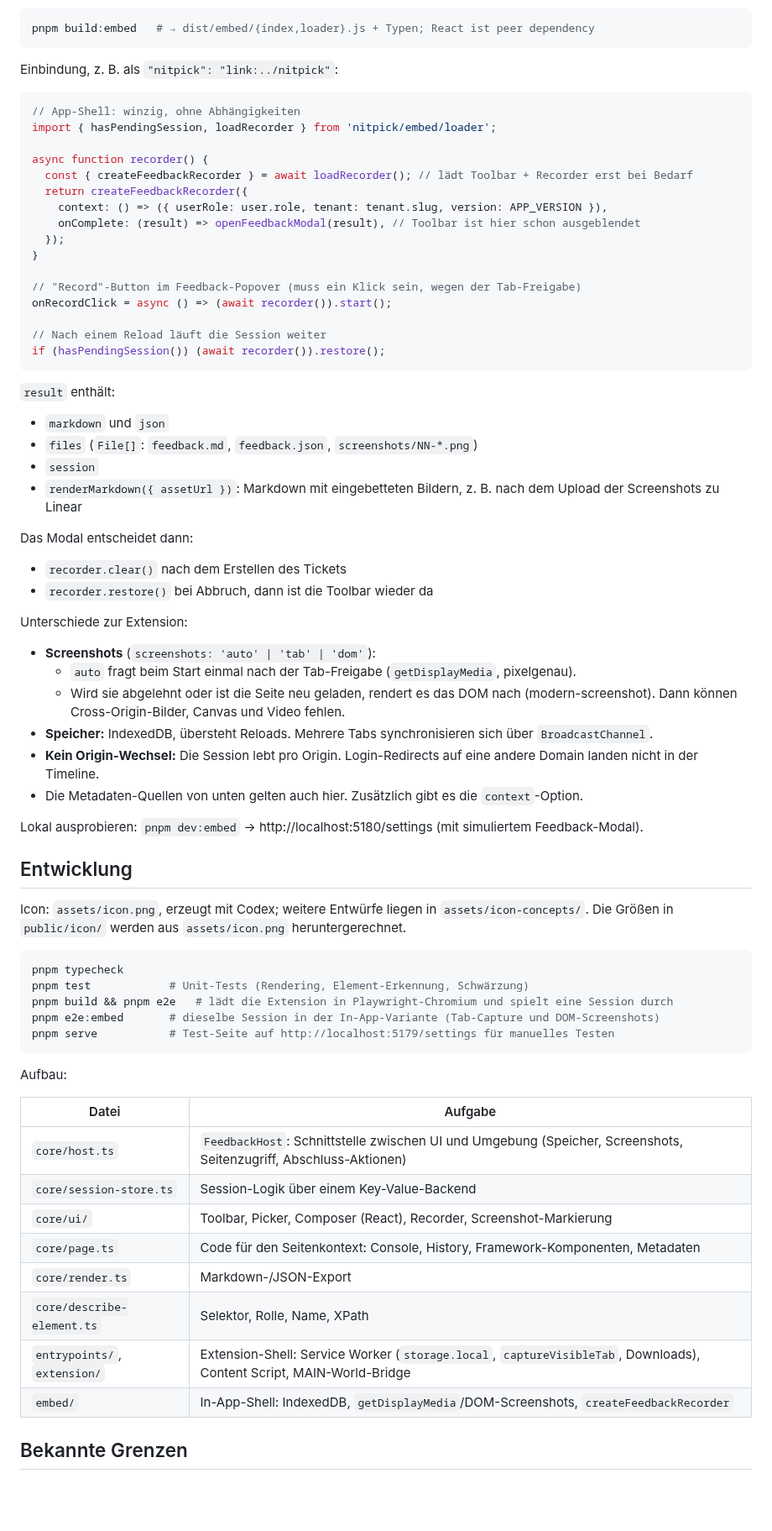
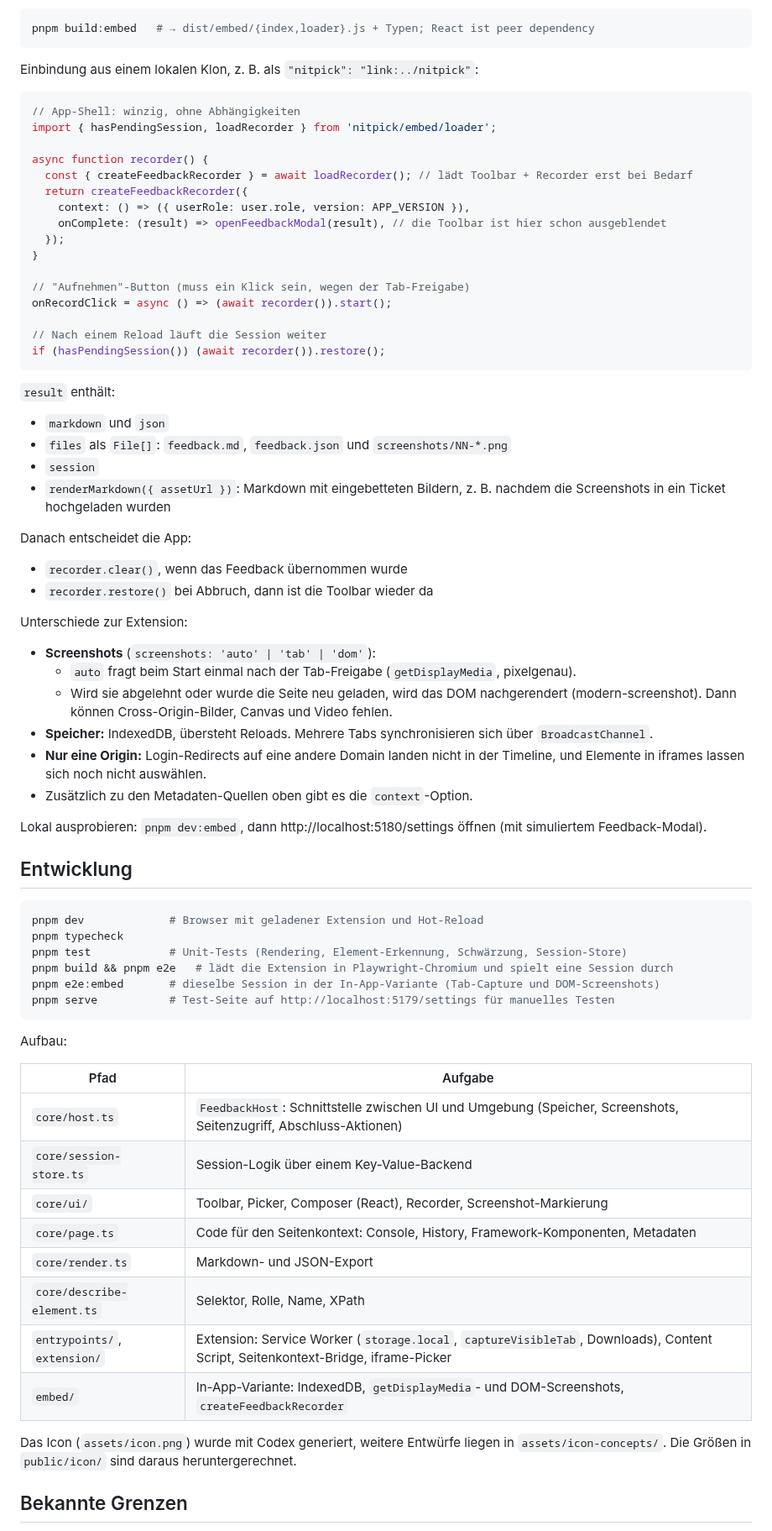
Before and after one commit to AlexRaudzus/nitpick, a Markdown page: README.md, the part around one of its changes. Shown at 84% size. Drawn GitHub-style; blank space fills up the shorter version.

````diff
--- a/README.md
+++ b/README.md
@@ -120,7 +132,7 @@ Ohne installierte Extension passiert nichts. Der Code kann also auch in Producti
 pnpm build:embed   # → dist/embed/{index,loader}.js + Typen; React ist peer dependency
 ```
 
-Einbindung, z. B. als `"nitpick": "link:../nitpick"`:
+Einbindung aus einem lokalen Klon, z. B. als `"nitpick": "link:../nitpick"`:
 
 ```ts
 // App-Shell: winzig, ohne Abhängigkeiten
@@ -129,12 +141,12 @@ import { hasPendingSession, loadRecorder } from 'nitpick/embed/loader';
 async function recorder() {
   const { createFeedbackRecorder } = await loadRecorder(); // lädt Toolbar + Recorder erst bei Bedarf
   return createFeedbackRecorder({
-    context: () => ({ userRole: user.role, tenant: tenant.slug, version: APP_VERSION }),
-    onComplete: (result) => openFeedbackModal(result), // Toolbar ist hier schon ausgeblendet
+    context: () => ({ userRole: user.role, version: APP_VERSION }),
+    onComplete: (result) => openFeedbackModal(result), // die Toolbar ist hier schon ausgeblendet
   });
 }
 
-// "Record"-Button im Feedback-Popover (muss ein Klick sein, wegen der Tab-Freigabe)
+// "Aufnehmen"-Button (muss ein Klick sein, wegen der Tab-Freigabe)
 onRecordClick = async () => (await recorder()).start();
 
 // Nach einem Reload läuft die Session weiter
@@ -143,31 +155,30 @@ if (hasPendingSession()) (await recorder()).restore();
 
 `result` enthält:
 - `markdown` und `json`
-- `files` (`File[]`: `feedback.md`, `feedback.json`, `screenshots/NN-*.png`)
+- `files` als `File[]`: `feedback.md`, `feedback.json` und `screenshots/NN-*.png`
 - `session`
-- `renderMarkdown({ assetUrl })`: Markdown mit eingebetteten Bildern, z. B. nach dem Upload der Screenshots zu Linear
+- `renderMarkdown({ assetUrl })`: Markdown mit eingebetteten Bildern, z. B. nachdem die Screenshots in ein Ticket hochgeladen wurden
 
-Das Modal entscheidet dann:
-- `recorder.clear()` nach dem Erstellen des Tickets
+Danach entscheidet die App:
+- `recorder.clear()`, wenn das Feedback übernommen wurde
 - `recorder.restore()` bei Abbruch, dann ist die Toolbar wieder da
 
 Unterschiede zur Extension:
 - **Screenshots** (`screenshots: 'auto' | 'tab' | 'dom'`):
   - `auto` fragt beim Start einmal nach der Tab-Freigabe (`getDisplayMedia`, pixelgenau).
-  - Wird sie abgelehnt oder ist die Seite neu geladen, rendert es das DOM nach (modern-screenshot). Dann können Cross-Origin-Bilder, Canvas und Video fehlen.
+  - Wird sie abgelehnt oder wurde die Seite neu geladen, wird das DOM nachgerendert (modern-screenshot). Dann können Cross-Origin-Bilder, Canvas und Video fehlen.
 - **Speicher:** IndexedDB, übersteht Reloads. Mehrere Tabs synchronisieren sich über `BroadcastChannel`.
-- **Kein Origin-Wechsel:** Die Session lebt pro Origin. Login-Redirects auf eine andere Domain landen nicht in der Timeline.
-- Die Metadaten-Quellen von unten gelten auch hier. Zusätzlich gibt es die `context`-Option.
+- **Nur eine Origin:** Login-Redirects auf eine andere Domain landen nicht in der Timeline, und Elemente in iframes lassen sich noch nicht auswählen.
+- Zusätzlich zu den Metadaten-Quellen oben gibt es die `context`-Option.
 
-Lokal ausprobieren: `pnpm dev:embed` → http://localhost:5180/settings (mit simuliertem Feedback-Modal).
+Lokal ausprobieren: `pnpm dev:embed`, dann http://localhost:5180/settings öffnen (mit simuliertem Feedback-Modal).
 
 ## Entwicklung
 
-Icon: `assets/icon.png`, erzeugt mit Codex; weitere Entwürfe liegen in `assets/icon-concepts/`. Die Größen in `public/icon/` werden aus `assets/icon.png` heruntergerechnet.
-
 ```bash
+pnpm dev             # Browser mit geladener Extension und Hot-Reload
 pnpm typecheck
-pnpm test            # Unit-Tests (Rendering, Element-Erkennung, Schwärzung)
+pnpm test            # Unit-Tests (Rendering, Element-Erkennung, Schwärzung, Session-Store)
 pnpm build && pnpm e2e   # lädt die Extension in Playwright-Chromium und spielt eine Session durch
 pnpm e2e:embed       # dieselbe Session in der In-App-Variante (Tab-Capture und DOM-Screenshots)
 pnpm serve           # Test-Seite auf http://localhost:5179/settings für manuelles Testen
@@ -175,16 +186,18 @@ pnpm serve           # Test-Seite auf http://localhost:5179/settings für manuel
 
 Aufbau:
 
-| Datei | Aufgabe |
+| Pfad | Aufgabe |
 |---|---|
 | `core/host.ts` | `FeedbackHost`: Schnittstelle zwischen UI und Umgebung (Speicher, Screenshots, Seitenzugriff, Abschluss-Aktionen) |
 | `core/session-store.ts` | Session-Logik über einem Key-Value-Backend |
 | `core/ui/` | Toolbar, Picker, Composer (React), Recorder, Screenshot-Markierung |
 | `core/page.ts` | Code für den Seitenkontext: Console, History, Framework-Komponenten, Metadaten |
-| `core/render.ts` | Markdown-/JSON-Export |
+| `core/render.ts` | Markdown- und JSON-Export |
 | `core/describe-element.ts` | Selektor, Rolle, Name, XPath |
-| `entrypoints/`, `extension/` | Extension-Shell: Service Worker (`storage.local`, `captureVisibleTab`, Downloads), Content Script, MAIN-World-Bridge |
-| `embed/` | In-App-Shell: IndexedDB, `getDisplayMedia`/DOM-Screenshots, `createFeedbackRecorder` |
+| `entrypoints/`, `extension/` | Extension: Service Worker (`storage.local`, `captureVisibleTab`, Downloads), Content Script, Seitenkontext-Bridge, iframe-Picker |
+| `embed/` | In-App-Variante: IndexedDB, `getDisplayMedia`- und DOM-Screenshots, `createFeedbackRecorder` |
+
+Das Icon (`assets/icon.png`) wurde mit Codex generiert, weitere Entwürfe liegen in `assets/icon-concepts/`. Die Größen in `public/icon/` sind daraus heruntergerechnet.
 
 ## Bekannte Grenzen
 
````
Also changed, not shown: other parts of README.md (+58 -42 lines), docs/screenshot.png (added).
